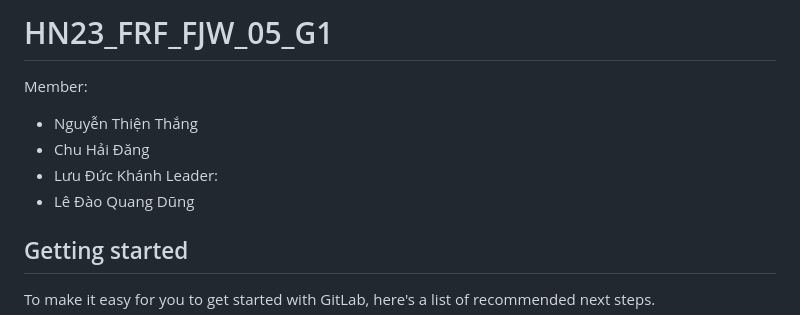
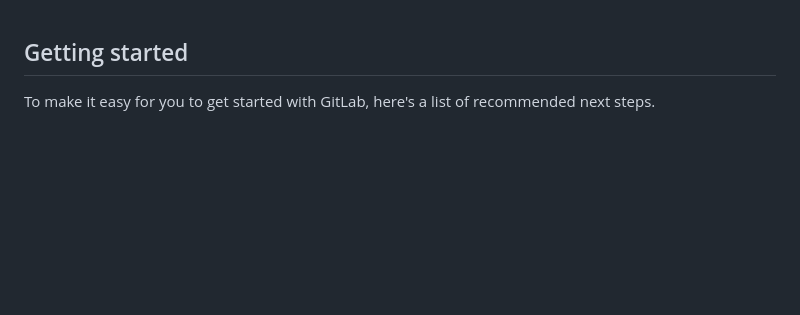
Before and after one commit to thangphan1412/inteviewmangament, a Markdown page: README.md, the part around the change. Drawn GitHub-style; blank space fills up the shorter version.

```diff
--- a/README.md
+++ b/README.md
@@ -1,12 +1,4 @@
-# HN23_FRF_FJW_05_G1
 
-
-Member:
-- Nguyễn Thiện Thắng
-- Chu Hải Đăng
-- Lưu Đức Khánh
-Leader:
-- Lê Đào Quang Dũng
 
 
 ## Getting started
```
